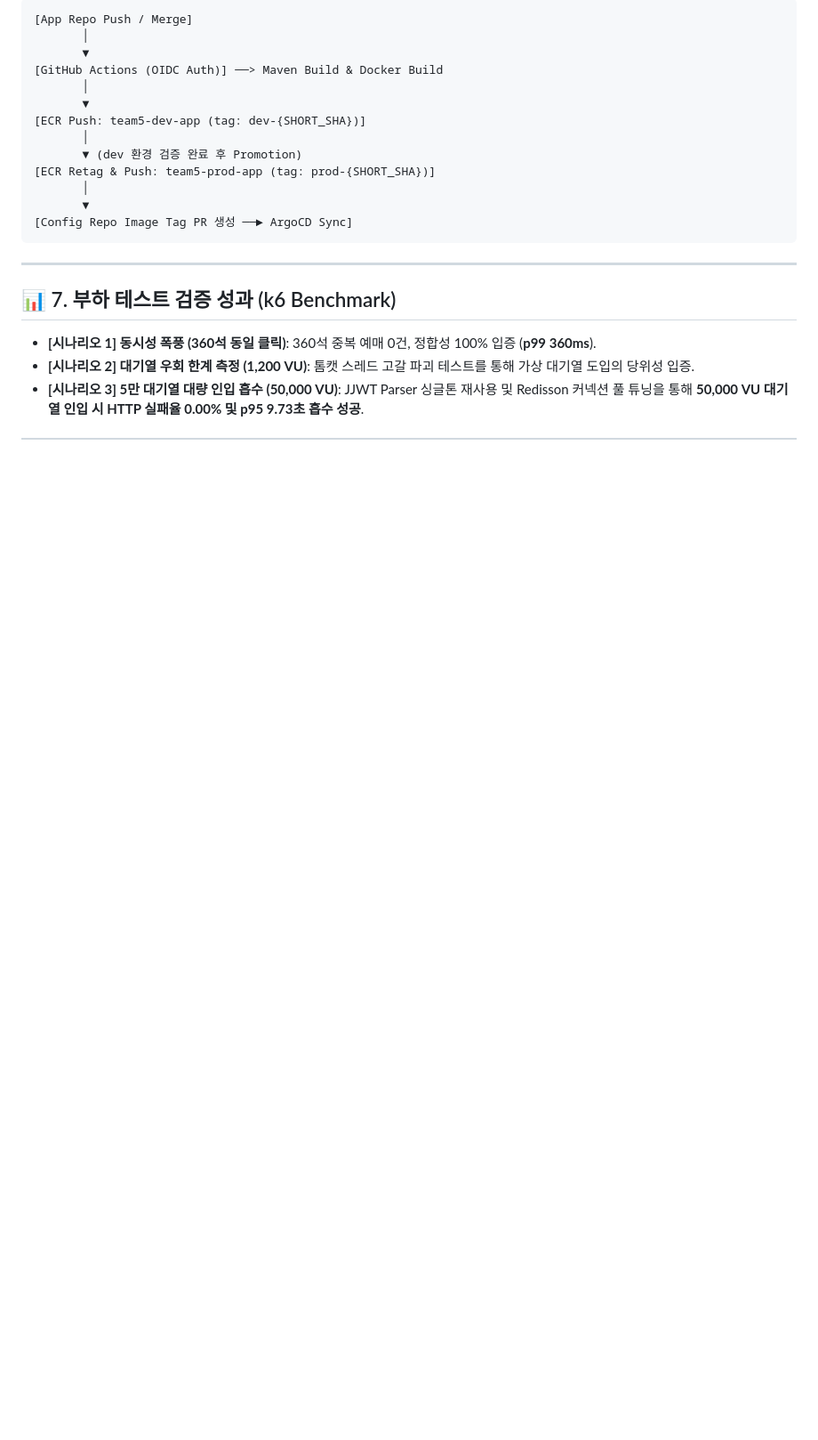
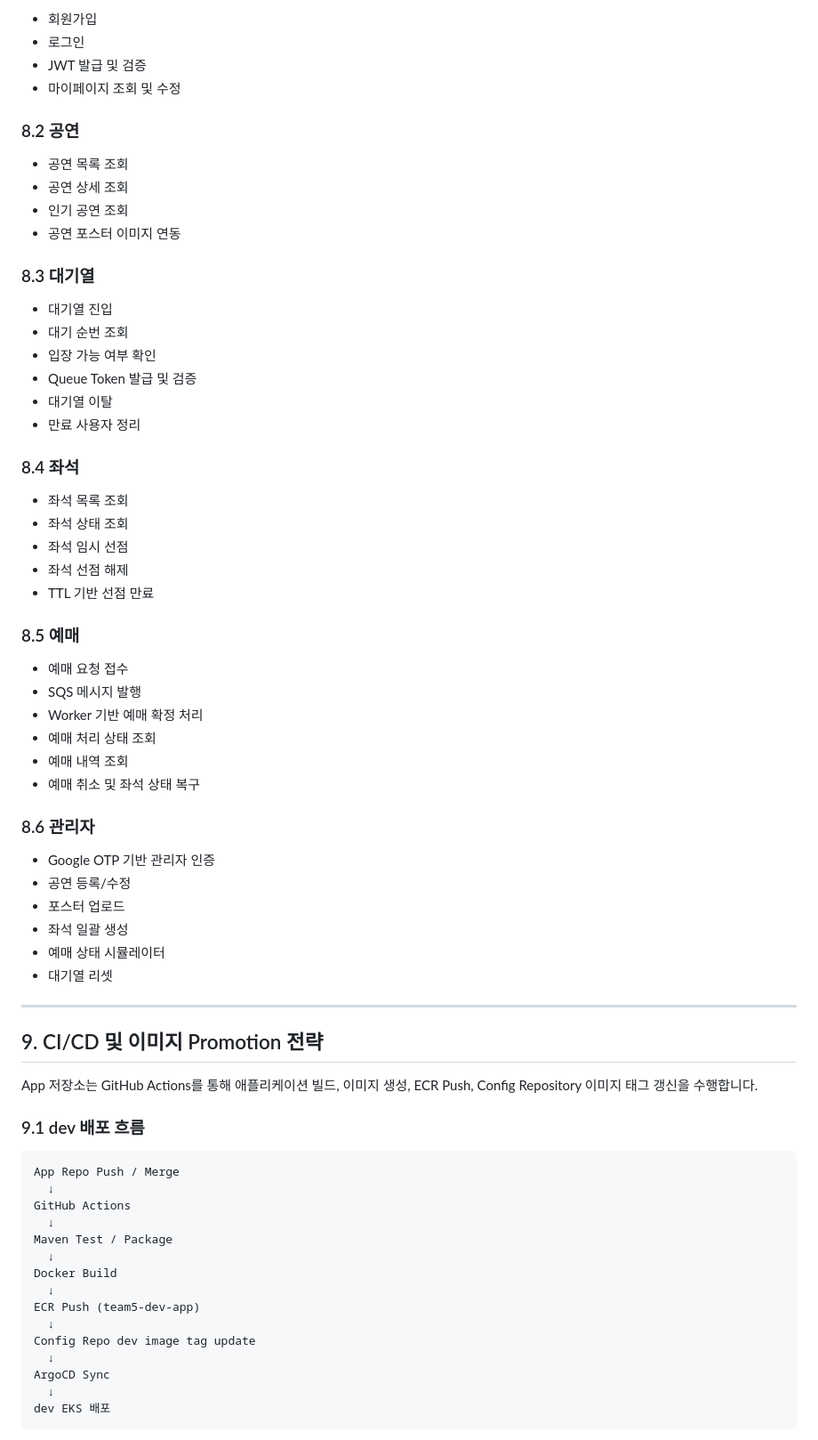
Before and after one commit to CLD-05/team5-ticket-app, a Markdown page: README.md, the part around one of its changes. Shown at 89% size. GitHub-like rendering; blank space fills up the shorter version.

````diff
--- a/README.md
+++ b/README.md
@@ -131,24 +234,74 @@ App 저장소는 GitHub Actions 파이프라인을 통해 ECR 이미지 빌드
 
-```text
-[App Repo Push / Merge]
-       │
-       ▼
-[GitHub Actions (OIDC Auth)] ──> Maven Build & Docker Build
-       │
-       ▼
-[ECR Push: team5-dev-app (tag: dev-{SHORT_SHA})]
-       │
-       ▼ (dev 환경 검증 완료 후 Promotion)
-[ECR Retag & Push: team5-prod-app (tag: prod-{SHORT_SHA})]
-       │
-       ▼
-[Config Repo Image Tag PR 생성 ──► ArgoCD Sync]
-```
+- 회원가입
+- 로그인
+- JWT 발급 및 검증
+- 마이페이지 조회 및 수정
+
+### 8.2 공연
+
+- 공연 목록 조회
+- 공연 상세 조회
+- 인기 공연 조회
+- 공연 포스터 이미지 연동
+
+### 8.3 대기열
+
+- 대기열 진입
+- 대기 순번 조회
+- 입장 가능 여부 확인
+- Queue Token 발급 및 검증
+- 대기열 이탈
+- 만료 사용자 정리
+
+### 8.4 좌석
+
+- 좌석 목록 조회
+- 좌석 상태 조회
+- 좌석 임시 선점
+- 좌석 선점 해제
+- TTL 기반 선점 만료
+
+### 8.5 예매
+
+- 예매 요청 접수
+- SQS 메시지 발행
+- Worker 기반 예매 확정 처리
+- 예매 처리 상태 조회
+- 예매 내역 조회
+- 예매 취소 및 좌석 상태 복구
+
+### 8.6 관리자
+
+- Google OTP 기반 관리자 인증
+- 공연 등록/수정
+- 포스터 업로드
+- 좌석 일괄 생성
+- 예매 상태 시뮬레이터
+- 대기열 리셋
 
 ---
 
-## 📊 7. 부하 테스트 검증 성과 (k6 Benchmark)
+## 9. CI/CD 및 이미지 Promotion 전략
 
-- **[시나리오 1] 동시성 폭풍 (360석 동일 클릭)**: 360석 중복 예매 0건, 정합성 100% 입증 (**p99 360ms**).
-- **[시나리오 2] 대기열 우회 한계 측정 (1,200 VU)**: 톰캣 스레드 고갈 파괴 테스트를 통해 가상 대기열 도입의 당위성 입증.
-- **[시나리오 3] 5만 대기열 대량 인입 흡수 (50,000 VU)**: JJWT Parser 싱글톤 재사용 및 Redisson 커넥션 풀 튜닝을 통해 **50,000 VU 대기열 인입 시 HTTP 실패율 0.00% 및 p95 9.73초 흡수 성공**.
+App 저장소는 GitHub Actions를 통해 애플리케이션 빌드, 이미지 생성, ECR Push, Config Repository 이미지 태그 갱신을 수행합니다.
+
+### 9.1 dev 배포 흐름
+
+```text
+App Repo Push / Merge
+  ↓
+GitHub Actions
+  ↓
+Maven Test / Package
+  ↓
+Docker Build
+  ↓
+ECR Push (team5-dev-app)
+  ↓
+Config Repo dev image tag update
+  ↓
+ArgoCD Sync
+  ↓
+dev EKS 배포
+```
+
````
Also changed, not shown: other parts of README.md (+279 -89 lines).
